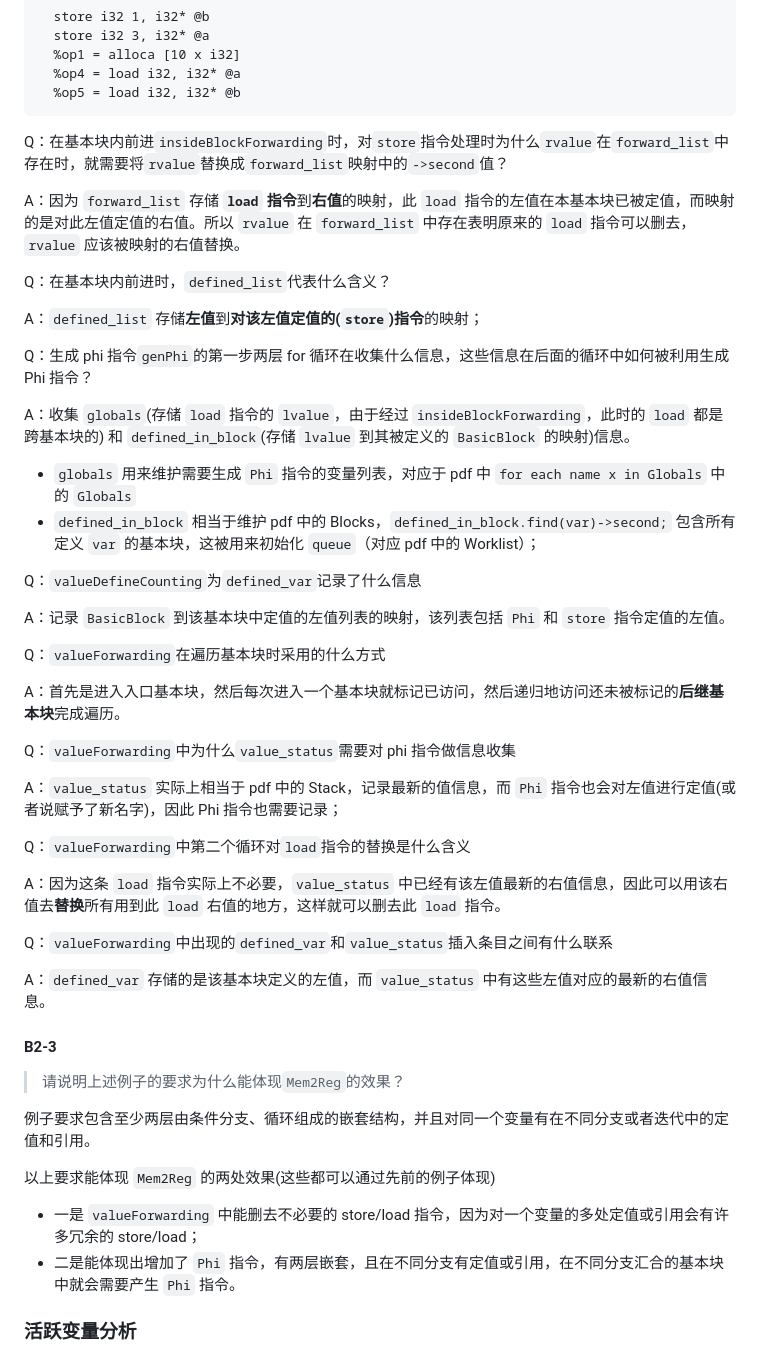
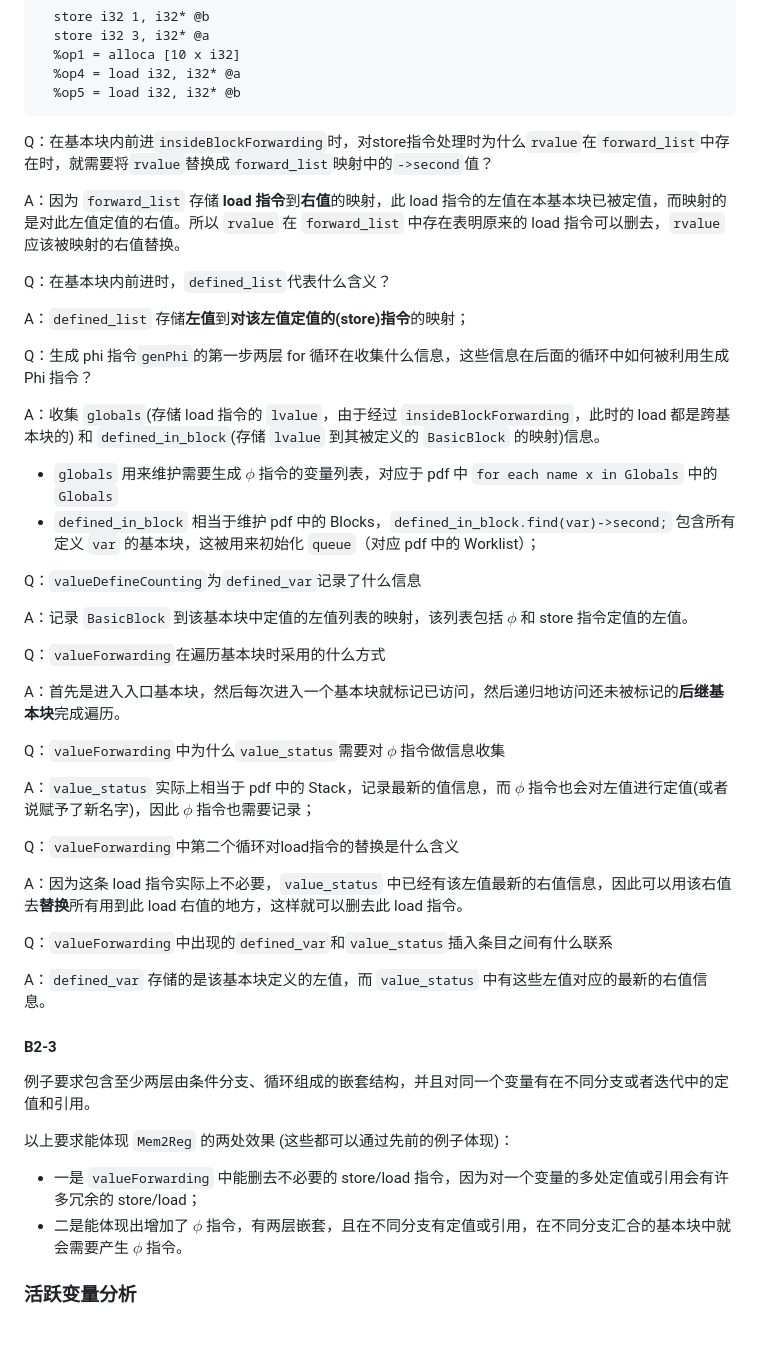
Before and after one commit to liuly0322/sysyf_compiler_codegen_opt, a Markdown page: SysYF_Pass_Student/doc/report.md, the part around one of its changes. Rendered like a GitHub page; blank space fills up the shorter version.

````diff
--- a/SysYF_Pass_Student/doc/report.md
+++ b/SysYF_Pass_Student/doc/report.md
@@ -543,36 +505,36 @@ A：可能删除的是满足 `isLocalVarOp` 条件的指令，即左值为非全
   %op5 = load i32, i32* @b
 ```
 
-Q：在基本块内前进`insideBlockForwarding`时，对`store`指令处理时为什么`rvalue`在`forward_list`中存在时，就需要将`rvalue`替换成`forward_list`映射中的`->second`值？
+Q：在基本块内前进`insideBlockForwarding`时，对store指令处理时为什么`rvalue`在`forward_list`中存在时，就需要将`rvalue`替换成`forward_list`映射中的`->second`值？
 
-A：因为 `forward_list` 存储 **`load` 指令**到**右值**的映射，此 `load` 指令的左值在本基本块已被定值，而映射的是对此左值定值的右值。所以 `rvalue` 在 `forward_list` 中存在表明原来的 `load` 指令可以删去，`rvalue` 应该被映射的右值替换。
+A：因为 `forward_list` 存储 **load 指令**到**右值**的映射，此 load 指令的左值在本基本块已被定值，而映射的是对此左值定值的右值。所以 `rvalue` 在 `forward_list` 中存在表明原来的 load 指令可以删去，`rvalue` 应该被映射的右值替换。
 
 Q：在基本块内前进时，`defined_list`代表什么含义？
 
-A：`defined_list` 存储**左值**到**对该左值定值的(`store`)指令**的映射；
+A：`defined_list` 存储**左值**到**对该左值定值的(store)指令**的映射；
 
 Q：生成 phi 指令`genPhi`的第一步两层 for 循环在收集什么信息，这些信息在后面的循环中如何被利用生成 Phi 指令？
 
-A：收集 `globals`(存储 `load` 指令的 `lvalue`，由于经过 `insideBlockForwarding`，此时的 `load` 都是跨基本块的) 和 `defined_in_block`(存储 `lvalue` 到其被定义的 `BasicBlock` 的映射)信息。
+A：收集 `globals`(存储 load 指令的 `lvalue`，由于经过 `insideBlockForwarding`，此时的 load 都是跨基本块的) 和 `defined_in_block`(存储 `lvalue` 到其被定义的 `BasicBlock` 的映射)信息。
 
-- `globals` 用来维护需要生成 `Phi` 指令的变量列表，对应于 pdf 中 `for each name x in Globals` 中的 `Globals`
+- `globals` 用来维护需要生成 $\phi$ 指令的变量列表，对应于 pdf 中 `for each name x in Globals` 中的 `Globals`
 - `defined_in_block` 相当于维护 pdf 中的 Blocks，`defined_in_block.find(var)->second;` 包含所有定义 `var` 的基本块，这被用来初始化 `queue`（对应 pdf 中的 Worklist）；
 
 Q：`valueDefineCounting`为`defined_var`记录了什么信息
 
-A：记录 `BasicBlock` 到该基本块中定值的左值列表的映射，该列表包括 `Phi` 和 `store` 指令定值的左值。
+A：记录 `BasicBlock` 到该基本块中定值的左值列表的映射，该列表包括 $\phi$ 和 store 指令定值的左值。
 
 Q：`valueForwarding`在遍历基本块时采用的什么方式
 
 A：首先是进入入口基本块，然后每次进入一个基本块就标记已访问，然后递归地访问还未被标记的**后继基本块**完成遍历。
 
-Q：`valueForwarding`中为什么`value_status`需要对 phi 指令做信息收集
+Q：`valueForwarding`中为什么`value_status`需要对 $\phi$ 指令做信息收集
 
-A：`value_status` 实际上相当于 pdf 中的 Stack，记录最新的值信息，而 `Phi` 指令也会对左值进行定值(或者说赋予了新名字)，因此 Phi 指令也需要记录；
+A：`value_status` 实际上相当于 pdf 中的 Stack，记录最新的值信息，而 $\phi$ 指令也会对左值进行定值(或者说赋予了新名字)，因此 $\phi$ 指令也需要记录；
 
-Q：`valueForwarding`中第二个循环对`load`指令的替换是什么含义
+Q：`valueForwarding`中第二个循环对load指令的替换是什么含义
 
-A：因为这条 `load` 指令实际上不必要，`value_status` 中已经有该左值最新的右值信息，因此可以用该右值去**替换**所有用到此 `load` 右值的地方，这样就可以删去此 `load` 指令。
+A：因为这条 load 指令实际上不必要，`value_status` 中已经有该左值最新的右值信息，因此可以用该右值去**替换**所有用到此 load 右值的地方，这样就可以删去此 load 指令。
 
 Q：`valueForwarding`中出现的`defined_var`和`value_status`插入条目之间有什么联系
 
@@ -580,14 +542,12 @@ A：`defined_var` 存储的是该基本块定义的左值，而 `value_status`
 
 #### B2-3
 
-> 请说明上述例子的要求为什么能体现`Mem2Reg`的效果？
-
 例子要求包含至少两层由条件分支、循环组成的嵌套结构，并且对同一个变量有在不同分支或者迭代中的定值和引用。
 
-以上要求能体现 `Mem2Reg` 的两处效果(这些都可以通过先前的例子体现)
+以上要求能体现 `Mem2Reg` 的两处效果 (这些都可以通过先前的例子体现)：
 
 - 一是 `valueForwarding` 中能删去不必要的 store/load 指令，因为对一个变量的多处定值或引用会有许多冗余的 store/load；
-- 二是能体现出增加了 `Phi` 指令，有两层嵌套，且在不同分支有定值或引用，在不同分支汇合的基本块中就会需要产生 `Phi` 指令。
+- 二是能体现出增加了 $\phi$ 指令，有两层嵌套，且在不同分支有定值或引用，在不同分支汇合的基本块中就会需要产生 $\phi$ 指令。
 
 ### 活跃变量分析
 
````
Also changed, not shown: other parts of SysYF_Pass_Student/doc/report.md (+48 -108 lines).
